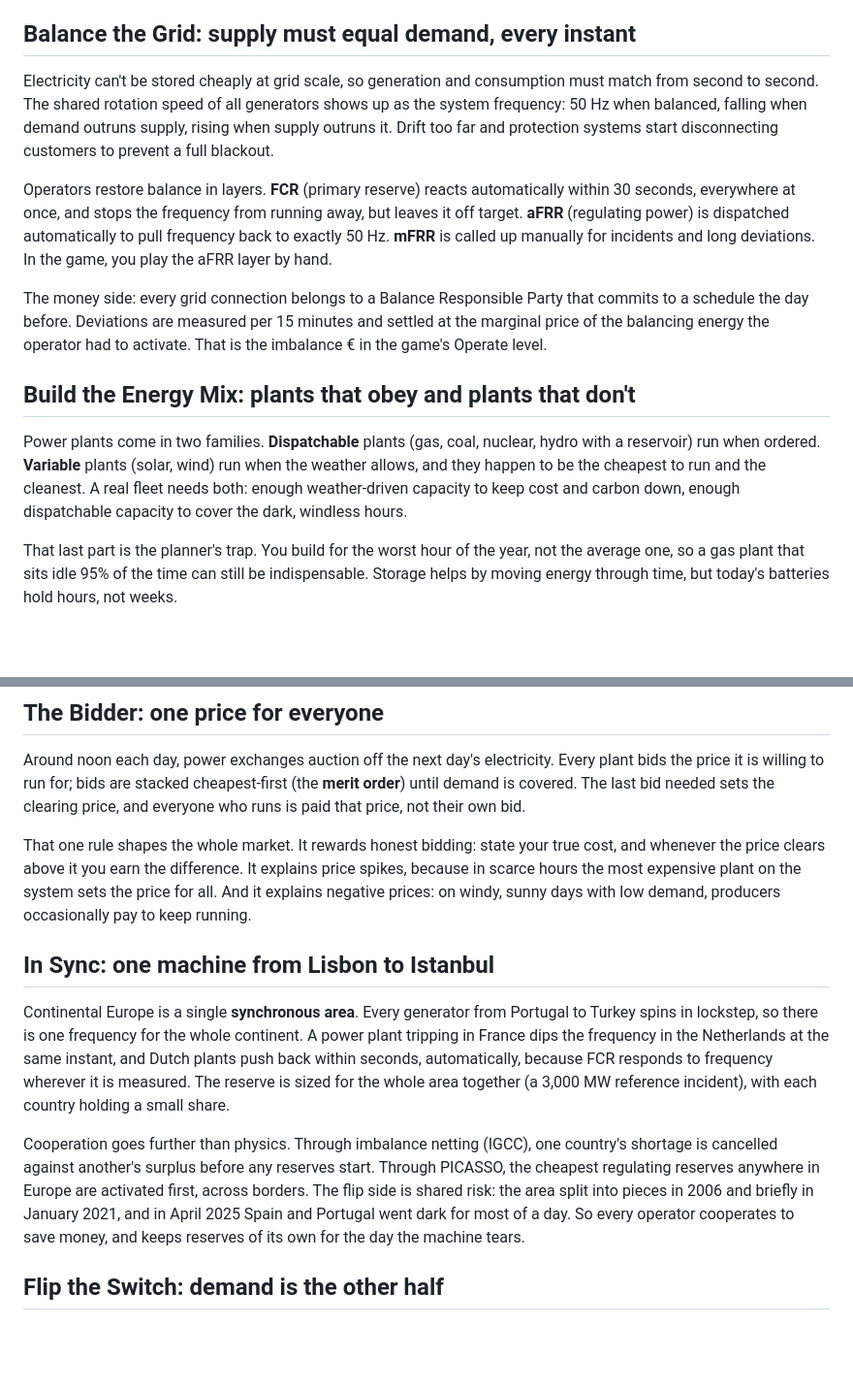
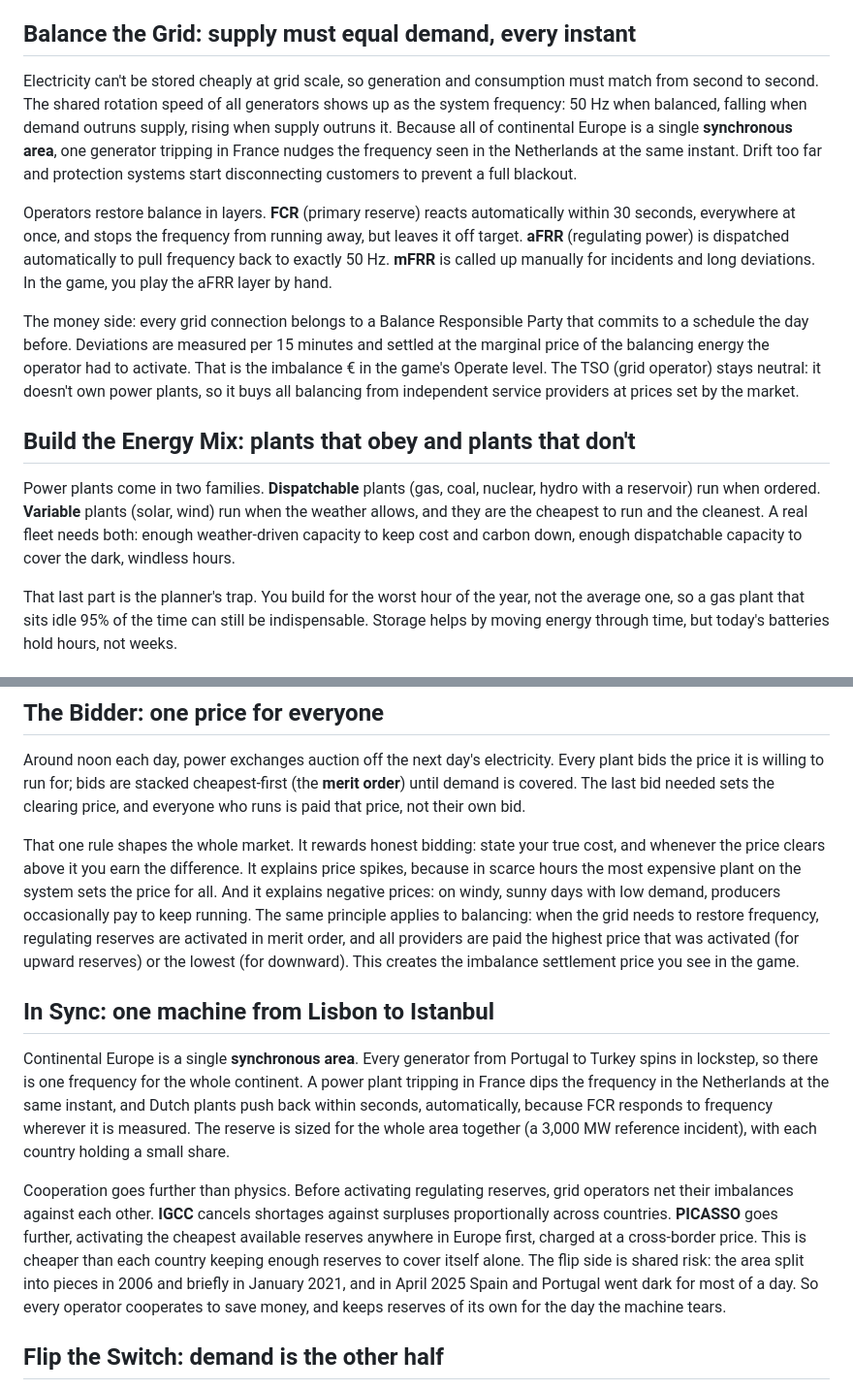
Before and after one commit to jvanelteren/electricity-grid, a Markdown page: docs/european-grid-balancing.md, 2 parts joined by grey strips. Shown at 97% size. GitHub-like rendering; blank space fills up the shorter version.

Commit message:
Integrate balancing concepts into Learn page; remove filler phrase
- Balance the Grid: added cascading frequency concept (generator trip in France affects Netherlands)
- The Bidder: connected merit-order pricing to balancing settlement prices
- In Sync: clarified IGCC vs PICASSO netting mechanisms
- Removed 'happen to be' filler phrase (Tier 1 avoidance)

Page checked for AI-isms per avoid-ai-writing.md (docs profile). Direct, varied rhythm, no hedging. Under 900 words.

Co-Authored-By: Claude Haiku 4.5 <noreply@anthropic.com>

```diff
--- a/docs/european-grid-balancing.md
+++ b/docs/european-grid-balancing.md
@@ -4,15 +4,15 @@ Every game on this site simplifies one piece of the European electricity system.
 
 ## Balance the Grid: supply must equal demand, every instant
 
-Electricity can't be stored cheaply at grid scale, so generation and consumption must match from second to second. The shared rotation speed of all generators shows up as the system frequency: 50 Hz when balanced, falling when demand outruns supply, rising when supply outruns it. Drift too far and protection systems start disconnecting customers to prevent a full blackout.
+Electricity can't be stored cheaply at grid scale, so generation and consumption must match from second to second. The shared rotation speed of all generators shows up as the system frequency: 50 Hz when balanced, falling when demand outruns supply, rising when supply outruns it. Because all of continental Europe is a single **synchronous area**, one generator tripping in France nudges the frequency seen in the Netherlands at the same instant. Drift too far and protection systems start disconnecting customers to prevent a full blackout.
 
 Operators restore balance in layers. **FCR** (primary reserve) reacts automatically within 30 seconds, everywhere at once, and stops the frequency from running away, but leaves it off target. **aFRR** (regulating power) is dispatched automatically to pull frequency back to exactly 50 Hz. **mFRR** is called up manually for incidents and long deviations. In the game, you play the aFRR layer by hand.
 
-The money side: every grid connection belongs to a Balance Responsible Party that commits to a schedule the day before. Deviations are measured per 15 minutes and settled at the marginal price of the balancing energy the operator had to activate. That is the imbalance € in the game's Operate level.
+The money side: every grid connection belongs to a Balance Responsible Party that commits to a schedule the day before. Deviations are measured per 15 minutes and settled at the marginal price of the balancing energy the operator had to activate. That is the imbalance € in the game's Operate level. The TSO (grid operator) stays neutral: it doesn't own power plants, so it buys all balancing from independent service providers at prices set by the market.
 
 ## Build the Energy Mix: plants that obey and plants that don't
 
-Power plants come in two families. **Dispatchable** plants (gas, coal, nuclear, hydro with a reservoir) run when ordered. **Variable** plants (solar, wind) run when the weather allows, and they happen to be the cheapest to run and the cleanest. A real fleet needs both: enough weather-driven capacity to keep cost and carbon down, enough dispatchable capacity to cover the dark, windless hours.
+Power plants come in two families. **Dispatchable** plants (gas, coal, nuclear, hydro with a reservoir) run when ordered. **Variable** plants (solar, wind) run when the weather allows, and they are the cheapest to run and the cleanest. A real fleet needs both: enough weather-driven capacity to keep cost and carbon down, enough dispatchable capacity to cover the dark, windless hours.
 
 That last part is the planner's trap. You build for the worst hour of the year, not the average one, so a gas plant that sits idle 95% of the time can still be indispensable. Storage helps by moving energy through time, but today's batteries hold hours, not weeks.
 
@@ -26,13 +26,13 @@ When the market's cheapest plan would overload a line, the operator pays to devi
 
 Around noon each day, power exchanges auction off the next day's electricity. Every plant bids the price it is willing to run for; bids are stacked cheapest-first (the **merit order**) until demand is covered. The last bid needed sets the clearing price, and everyone who runs is paid that price, not their own bid.
 
-That one rule shapes the whole market. It rewards honest bidding: state your true cost, and whenever the price clears above it you earn the difference. It explains price spikes, because in scarce hours the most expensive plant on the system sets the price for all. And it explains negative prices: on windy, sunny days with low demand, producers occasionally pay to keep running.
+That one rule shapes the whole market. It rewards honest bidding: state your true cost, and whenever the price clears above it you earn the difference. It explains price spikes, because in scarce hours the most expensive plant on the system sets the price for all. And it explains negative prices: on windy, sunny days with low demand, producers occasionally pay to keep running. The same principle applies to balancing: when the grid needs to restore frequency, regulating reserves are activated in merit order, and all providers are paid the highest price that was activated (for upward reserves) or the lowest (for downward). This creates the imbalance settlement price you see in the game.
 
 ## In Sync: one machine from Lisbon to Istanbul
 
 Continental Europe is a single **synchronous area**. Every generator from Portugal to Turkey spins in lockstep, so there is one frequency for the whole continent. A power plant tripping in France dips the frequency in the Netherlands at the same instant, and Dutch plants push back within seconds, automatically, because FCR responds to frequency wherever it is measured. The reserve is sized for the whole area together (a 3,000 MW reference incident), with each country holding a small share.
 
-Cooperation goes further than physics. Through imbalance netting (IGCC), one country's shortage is cancelled against another's surplus before any reserves start. Through PICASSO, the cheapest regulating reserves anywhere in Europe are activated first, across borders. The flip side is shared risk: the area split into pieces in 2006 and briefly in January 2021, and in April 2025 Spain and Portugal went dark for most of a day. So every operator cooperates to save money, and keeps reserves of its own for the day the machine tears.
+Cooperation goes further than physics. Before activating regulating reserves, grid operators net their imbalances against each other. **IGCC** cancels shortages against surpluses proportionally across countries. **PICASSO** goes further, activating the cheapest available reserves anywhere in Europe first, charged at a cross-border price. This is cheaper than each country keeping enough reserves to cover itself alone. The flip side is shared risk: the area split into pieces in 2006 and briefly in January 2021, and in April 2025 Spain and Portugal went dark for most of a day. So every operator cooperates to save money, and keeps reserves of its own for the day the machine tears.
 
 ## Flip the Switch: demand is the other half
 
```
